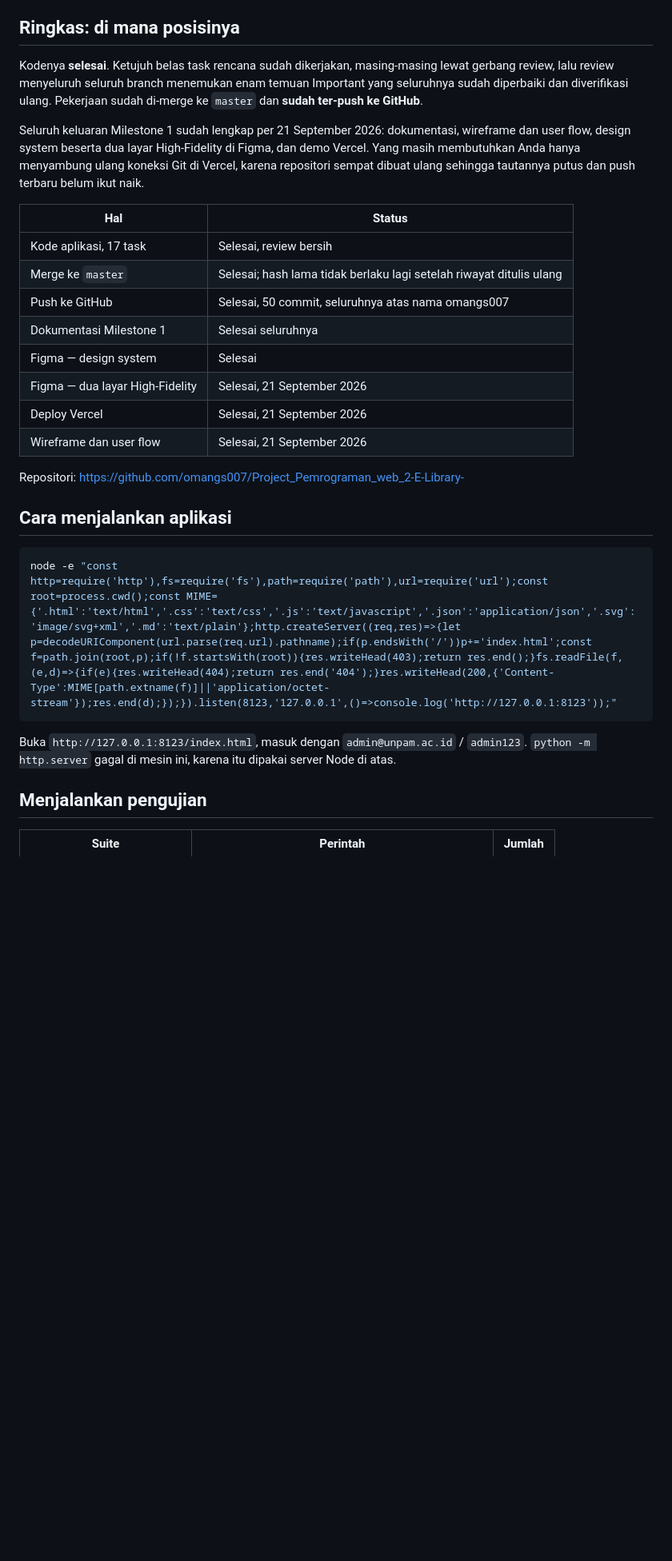
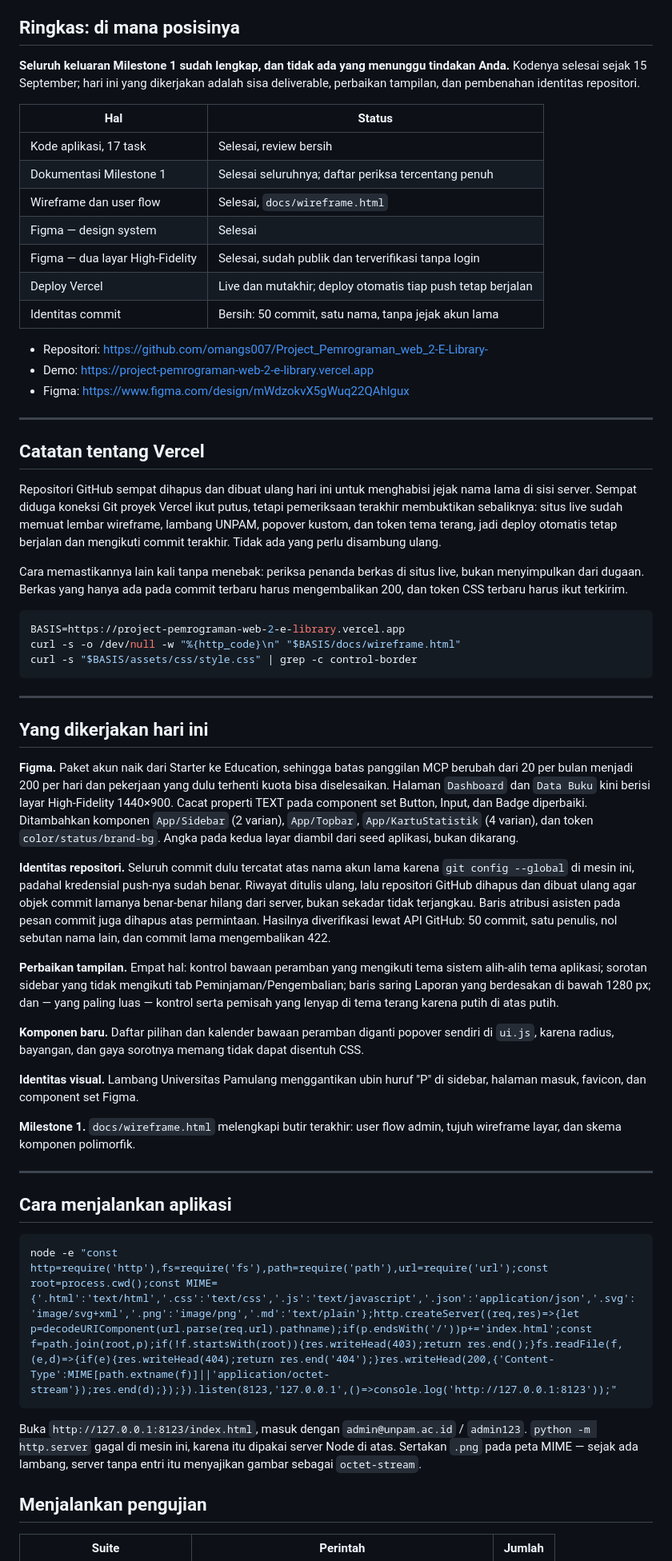
Before and after one commit to omangs007/Project_Pemrograman_web_2-E-Library-, a Markdown page: docs/superpowers/CHECKPOINT.md, the part around one of its changes. Shown at 80% size. Rendered like a GitHub page; blank space fills up the shorter version.

````diff
--- a/docs/superpowers/CHECKPOINT.md
+++ b/docs/superpowers/CHECKPOINT.md
@@ -5,37 +5,88 @@ dilanjutkan besok tanpa membaca ulang riwayat percakapan.
 
 ## Ringkas: di mana posisinya
 
-Kodenya **selesai**. Ketujuh belas task rencana sudah dikerjakan, masing-masing lewat
-gerbang review, lalu review menyeluruh seluruh branch menemukan enam temuan Important
-yang seluruhnya sudah diperbaiki dan diverifikasi ulang. Pekerjaan sudah di-merge ke
-`master` dan **sudah ter-push ke GitHub**.
-
-Seluruh keluaran Milestone 1 sudah lengkap per 21 September 2026: dokumentasi, wireframe dan
-user flow, design system beserta dua layar High-Fidelity di Figma, dan demo Vercel. Yang
-masih membutuhkan Anda hanya menyambung ulang koneksi Git di Vercel, karena repositori
-sempat dibuat ulang sehingga tautannya putus dan push terbaru belum ikut naik.
+**Seluruh keluaran Milestone 1 sudah lengkap, dan tidak ada yang menunggu tindakan Anda.**
+Kodenya selesai sejak 15 September; hari ini yang dikerjakan adalah sisa deliverable,
+perbaikan tampilan, dan pembenahan identitas repositori.
 
 | Hal | Status |
 |---|---|
 | Kode aplikasi, 17 task | Selesai, review bersih |
-| Merge ke `master` | Selesai; hash lama tidak berlaku lagi setelah riwayat ditulis ulang |
-| Push ke GitHub | Selesai, 50 commit, seluruhnya atas nama omangs007 |
-| Dokumentasi Milestone 1 | Selesai seluruhnya |
+| Dokumentasi Milestone 1 | Selesai seluruhnya; daftar periksa tercentang penuh |
+| Wireframe dan user flow | Selesai, `docs/wireframe.html` |
 | Figma — design system | Selesai |
-| Figma — dua layar High-Fidelity | Selesai, 21 September 2026 |
-| Deploy Vercel | Selesai, 21 September 2026 |
-| Wireframe dan user flow | Selesai, 21 September 2026 |
+| Figma — dua layar High-Fidelity | Selesai, sudah publik dan terverifikasi tanpa login |
+| Deploy Vercel | Live dan mutakhir; deploy otomatis tiap push tetap berjalan |
+| Identitas commit | Bersih: 50 commit, satu nama, tanpa jejak akun lama |
 
-Repositori: <https://github.com/omangs007/Project_Pemrograman_web_2-E-Library->
+- Repositori: <https://github.com/omangs007/Project_Pemrograman_web_2-E-Library->
+- Demo: <https://project-pemrograman-web-2-e-library.vercel.app>
+- Figma: <https://www.figma.com/design/mWdzokvX5gWuq22QAhlgux>
+
+---
+
+## Catatan tentang Vercel
+
+Repositori GitHub sempat dihapus dan dibuat ulang hari ini untuk menghabisi jejak nama lama
+di sisi server. Sempat diduga koneksi Git proyek Vercel ikut putus, tetapi pemeriksaan
+terakhir membuktikan sebaliknya: situs live sudah memuat lembar wireframe, lambang UNPAM,
+popover kustom, dan token tema terang, jadi deploy otomatis tetap berjalan dan mengikuti
+commit terakhir. Tidak ada yang perlu disambung ulang.
+
+Cara memastikannya lain kali tanpa menebak: periksa penanda berkas di situs live, bukan
+menyimpulkan dari dugaan. Berkas yang hanya ada pada commit terbaru harus mengembalikan 200,
+dan token CSS terbaru harus ikut terkirim.
+
+```bash
+BASIS=https://project-pemrograman-web-2-e-library.vercel.app
+curl -s -o /dev/null -w "%{http_code}\n" "$BASIS/docs/wireframe.html"
+curl -s "$BASIS/assets/css/style.css" | grep -c control-border
+```
+
+---
+
+## Yang dikerjakan hari ini
+
+**Figma.** Paket akun naik dari Starter ke Education, sehingga batas panggilan MCP berubah
+dari 20 per bulan menjadi 200 per hari dan pekerjaan yang dulu terhenti kuota bisa
+diselesaikan. Halaman `Dashboard` dan `Data Buku` kini berisi layar High-Fidelity 1440×900.
+Cacat properti TEXT pada component set Button, Input, dan Badge diperbaiki. Ditambahkan
+komponen `App/Sidebar` (2 varian), `App/Topbar`, `App/KartuStatistik` (4 varian), dan token
+`color/status/brand-bg`. Angka pada kedua layar diambil dari seed aplikasi, bukan dikarang.
+
+**Identitas repositori.** Seluruh commit dulu tercatat atas nama akun lama karena
+`git config --global` di mesin ini, padahal kredensial push-nya sudah benar. Riwayat ditulis
+ulang, lalu repositori GitHub dihapus dan dibuat ulang agar objek commit lamanya benar-benar
+hilang dari server, bukan sekadar tidak terjangkau. Baris atribusi asisten pada pesan commit
+juga dihapus atas permintaan. Hasilnya diverifikasi lewat API GitHub: 50 commit, satu penulis,
+nol sebutan nama lain, dan commit lama mengembalikan 422.
+
+**Perbaikan tampilan.** Empat hal: kontrol bawaan peramban yang mengikuti tema sistem alih-alih
+tema aplikasi; sorotan sidebar yang tidak mengikuti tab Peminjaman/Pengembalian; baris saring
+Laporan yang berdesakan di bawah 1280 px; dan — yang paling luas — kontrol serta pemisah yang
+lenyap di tema terang karena putih di atas putih.
+
+**Komponen baru.** Daftar pilihan dan kalender bawaan peramban diganti popover sendiri di
+`ui.js`, karena radius, bayangan, dan gaya sorotnya memang tidak dapat disentuh CSS.
+
+**Identitas visual.** Lambang Universitas Pamulang menggantikan ubin huruf "P" di sidebar,
+halaman masuk, favicon, dan component set Figma.
+
+**Milestone 1.** `docs/wireframe.html` melengkapi butir terakhir: user flow admin, tujuh
+wireframe layar, dan skema komponen polimorfik.
+
+---
 
 ## Cara menjalankan aplikasi
 
 ```bash
-node -e "const http=require('http'),fs=require('fs'),path=require('path'),url=require('url');const root=process.cwd();const MIME={'.html':'text/html','.css':'text/css','.js':'text/javascript','.json':'application/json','.svg':'image/svg+xml','.md':'text/plain'};http.createServer((req,res)=>{let p=decodeURIComponent(url.parse(req.url).pathname);if(p.endsWith('/'))p+='index.html';const f=path.join(root,p);if(!f.startsWith(root)){res.writeHead(403);return res.end();}fs.readFile(f,(e,d)=>{if(e){res.writeHead(404);return res.end('404');}res.writeHead(200,{'Content-Type':MIME[path.extname(f)]||'application/octet-stream'});res.end(d);});}).listen(8123,'127.0.0.1',()=>console.log('http://127.0.0.1:8123'));"
+node -e "const http=require('http'),fs=require('fs'),path=require('path'),url=require('url');const root=process.cwd();const MIME={'.html':'text/html','.css':'text/css','.js':'text/javascript','.json':'application/json','.svg':'image/svg+xml','.png':'image/png','.md':'text/plain'};http.createServer((req,res)=>{let p=decodeURIComponent(url.parse(req.url).pathname);if(p.endsWith('/'))p+='index.html';const f=path.join(root,p);if(!f.startsWith(root)){res.writeHead(403);return res.end();}fs.readFile(f,(e,d)=>{if(e){res.writeHead(404);return res.end('404');}res.writeHead(200,{'Content-Type':MIME[path.extname(f)]||'application/octet-stream'});res.end(d);});}).listen(8123,'127.0.0.1',()=>console.log('http://127.0.0.1:8123'));"
 ```
 
 Buka `http://127.0.0.1:8123/index.html`, masuk dengan `admin@unpam.ac.id` / `admin123`.
-`python -m http.server` gagal di mesin ini, karena itu dipakai server Node di atas.
+`python -m http.server` gagal di mesin ini, karena itu dipakai server Node di atas. Sertakan
+`.png` pada peta MIME — sejak ada lambang, server tanpa entri itu menyajikan gambar sebagai
+`octet-stream`.
 
 ## Menjalankan pengujian
 
````
Also changed, not shown: other parts of docs/superpowers/CHECKPOINT.md (+62 -125 lines).
